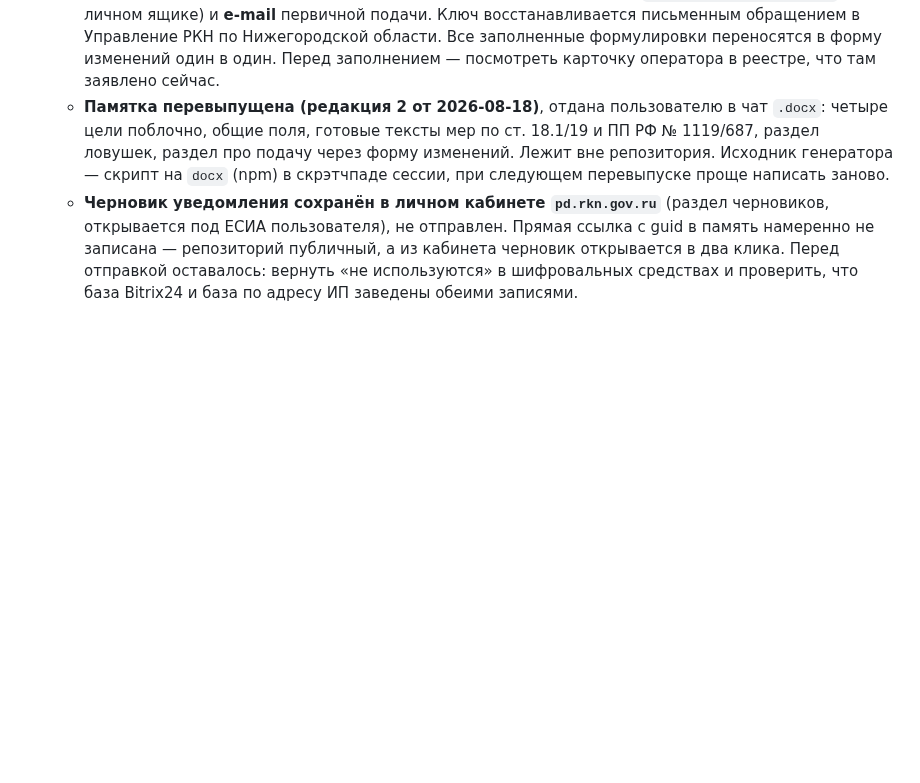
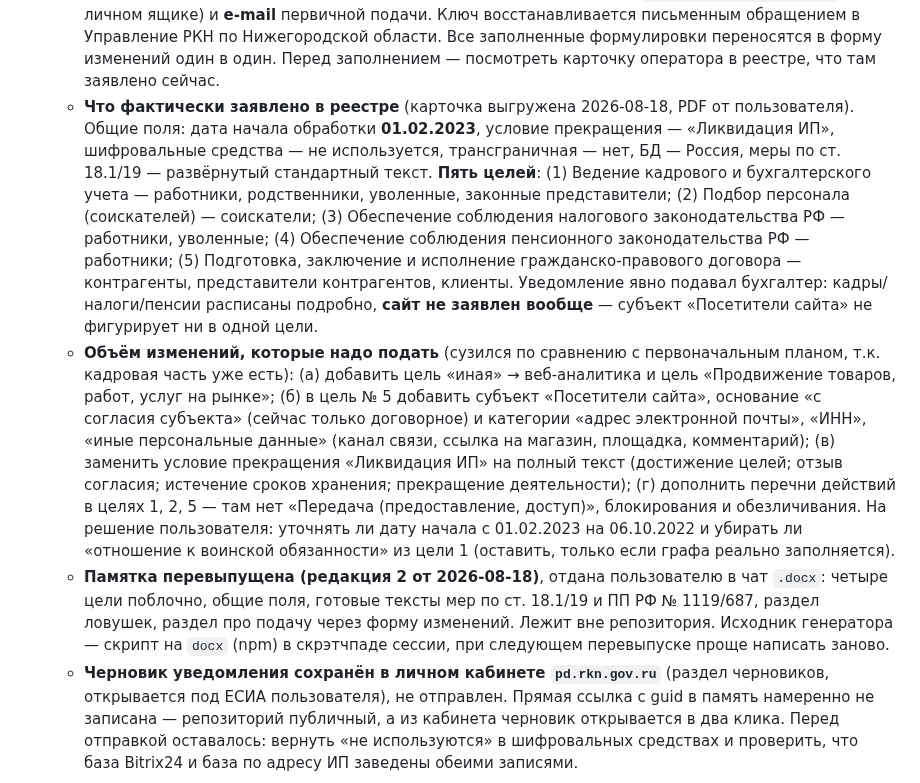
Before and after one commit to alexblacklucky/PLATFORMANCE, a Markdown page: CLAUDE.md, the part around the change. GitHub-like rendering; blank space fills up the shorter version.

```diff
--- a/CLAUDE.md
+++ b/CLAUDE.md
@@ -124,6 +124,8 @@
   - **Раздел «Сведения о лицах, имеющих доступ…»** касается только государственных и муниципальных информационных систем (ГИС/МИС) — у ИП их нет, блок оставляется пустым и удаляется. Битрикс24 и сторонний бухгалтер туда НЕ вписываются, это частая ошибка.
   - **Прочие поля**: срок прекращения обработки — «Условие окончания» + текст (достижение целей; отзыв согласия; истечение сроков хранения; прекращение деятельности оператора); трансграничная передача — не осуществляется; исполнитель — Чалова Т.В., ИП; сведения о безопасности по требованиям Правительства — текст со ссылками на ПП РФ № 1119 и № 687 **без указания номера уровня защищённости** (для схемы ИП это УЗ-4, но только если больничные обрабатываются на бумаге; если номера ЛН попадают в электронную бухгалтерию — УЗ-3, поэтому номер намеренно не заявлен).
   - ⚠️ **Оператор УЖЕ внесён в реестр** (обнаружено при попытке отправки 2026-08-18): портал отвечает «Оператор персональных данных уже внесён в реестр» и закрывает форму «о намерении осуществлять обработку». **Карточка в реестре: регистрационный номер 52-25-205481, уведомление зарегистрировано 21.05.2025, внесены приказом № 104 от 27.05.2025** (данные общедоступны по ч. 4 ст. 22 152-ФЗ). То есть просрочки подачи нет и штрафный риск по ст. 13.11 снят — оператор в реестре с мая 2025. Кто именно подавал, пользователь не помнит; дата за неделю до повышения штрафов 30.05.2025 намекает на бухгалтера или сервис вроде Контура — у них же может быть ключ. Подавать нужно вторую форму — **«Уведомление об изменении сведений»**, она требует реквизиты ранее поданного уведомления: **номер** (52-25-205481), **ключ** (приходил письмом при подаче — искать почту за 21–27 мая 2025 на `platformance@internet.ru` и личном ящике) и **e-mail** первичной подачи. Ключ восстанавливается письменным обращением в Управление РКН по Нижегородской области. Все заполненные формулировки переносятся в форму изменений один в один. Перед заполнением — посмотреть карточку оператора в реестре, что там заявлено сейчас.
+  - **Что фактически заявлено в реестре** (карточка выгружена 2026-08-18, PDF от пользователя). Общие поля: дата начала обработки **01.02.2023**, условие прекращения — «Ликвидация ИП», шифровальные средства — не используется, трансграничная — нет, БД — Россия, меры по ст. 18.1/19 — развёрнутый стандартный текст. **Пять целей**: (1) Ведение кадрового и бухгалтерского учета — работники, родственники, уволенные, законные представители; (2) Подбор персонала (соискателей) — соискатели; (3) Обеспечение соблюдения налогового законодательства РФ — работники, уволенные; (4) Обеспечение соблюдения пенсионного законодательства РФ — работники; (5) Подготовка, заключение и исполнение гражданско-правового договора — контрагенты, представители контрагентов, клиенты. Уведомление явно подавал бухгалтер: кадры/налоги/пенсии расписаны подробно, **сайт не заявлен вообще** — субъект «Посетители сайта» не фигурирует ни в одной цели.
+  - **Объём изменений, которые надо подать** (сузился по сравнению с первоначальным планом, т.к. кадровая часть уже есть): (а) добавить цель «иная» → веб-аналитика и цель «Продвижение товаров, работ, услуг на рынке»; (б) в цель № 5 добавить субъект «Посетители сайта», основание «с согласия субъекта» (сейчас только договорное) и категории «адрес электронной почты», «ИНН», «иные персональные данные» (канал связи, ссылка на магазин, площадка, комментарий); (в) заменить условие прекращения «Ликвидация ИП» на полный текст (достижение целей; отзыв согласия; истечение сроков хранения; прекращение деятельности); (г) дополнить перечни действий в целях 1, 2, 5 — там нет «Передача (предоставление, доступ)», блокирования и обезличивания. На решение пользователя: уточнять ли дату начала с 01.02.2023 на 06.10.2022 и убирать ли «отношение к воинской обязанности» из цели 1 (оставить, только если графа реально заполняется).
   - **Памятка перевыпущена (редакция 2 от 2026-08-18)**, отдана пользователю в чат `.docx`: четыре цели поблочно, общие поля, готовые тексты мер по ст. 18.1/19 и ПП РФ № 1119/687, раздел ловушек, раздел про подачу через форму изменений. Лежит вне репозитория. Исходник генератора — скрипт на `docx` (npm) в скрэтчпаде сессии, при следующем перевыпуске проще написать заново.
   - **Черновик уведомления сохранён в личном кабинете `pd.rkn.gov.ru`** (раздел черновиков, открывается под ЕСИА пользователя), не отправлен. Прямая ссылка с guid в память намеренно не записана — репозиторий публичный, а из кабинета черновик открывается в два клика. Перед отправкой оставалось: вернуть «не используются» в шифровальных средствах и проверить, что база Bitrix24 и база по адресу ИП заведены обеими записями.
 - 🔜 **СЛЕДУЮЩАЯ ЗАДАЧА — SEO и подготовка к рекламе (поставлена 2026-08-12)**. Пользователь планирует запуск рекламы и хочет выполнить весь SEO-план целиком. Разбор оформлен артефактом: https://claude.ai/code/artifact/eef484c9-03b9-4f4e-b4d8-784fae0e6f88
```
Also changed, not shown: CHANGELOG.md (+6 -0 lines).
